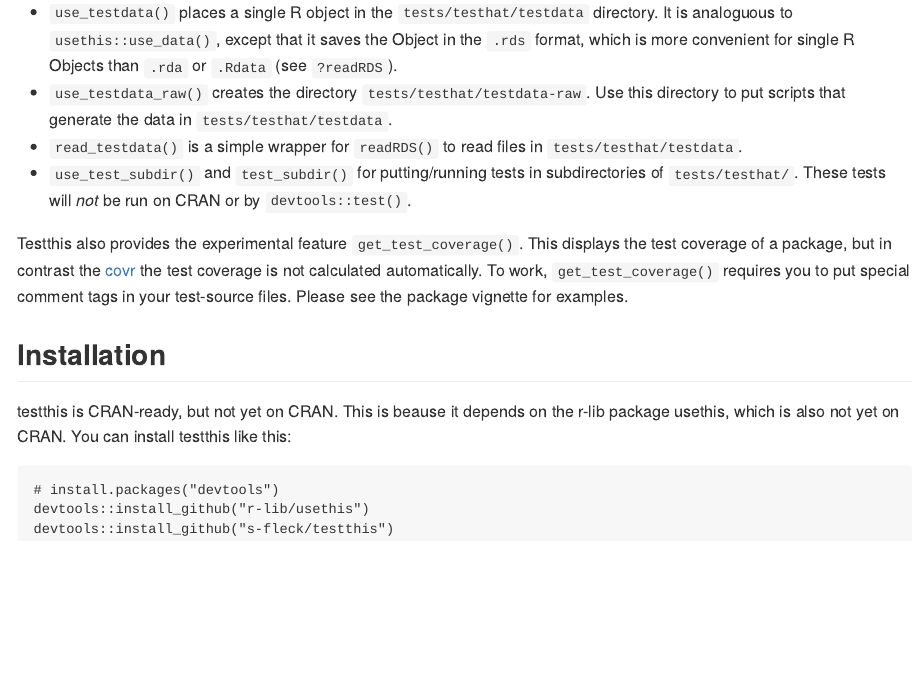
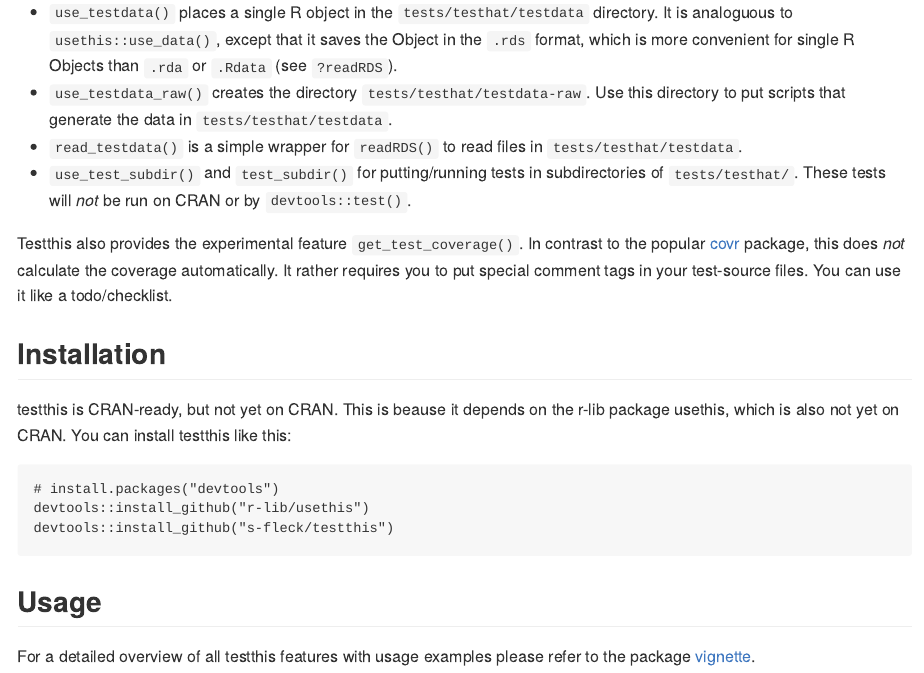
Before and after one commit to s-fleck/testthis, an R Markdown document (README.Rmd): the page in a window 1100 px wide, from 410 px down. The pictures show the output file README.md that the author committed with the source, drawn offline in the style of GitHub.

Commit message:
package vignette is now on Rpbus, added link to README.Rmd

````diff
--- a/README.Rmd
+++ b/README.Rmd
@@ -33,12 +33,13 @@ It furhter provides functions for managing subdirectories of the
   subdirectories of `tests/testhat/`. These tests will *not* be run on CRAN or
   by `devtools::test()`.
 
-Testthis also provides the experimental feature `get_test_coverage()`. This
-displays the test coverage of a package, but in contrast the
-[covr](https://github.com/r-lib/covr) the test coverage is not calculated
-automatically. To work, `get_test_coverage()` requires you to put special
-comment tags in your test-source files. Please see the package vignette
-for examples.
+Testthis also provides the experimental feature `get_test_coverage()`.
+In contrast to the popular [covr](https://github.com/r-lib/covr) package, this
+does *not* calculate the coverage automatically. It rather requires you
+to put special comment tags in your test-source files. You can use it like a
+todo/checklist.
+
+
 
 
 ## Installation
@@ -53,3 +54,10 @@ like this:
 devtools::install_github("r-lib/usethis")
 devtools::install_github("s-fleck/testthis")
 ```
+
+
+
+## Usage
+
+For a detailed overview of all testthis features with usage examples please
+refer to the package [vignette](http://rpubs.com/hoelk/testthis).
````
Also changed, not shown: README.md, 1 other file.
